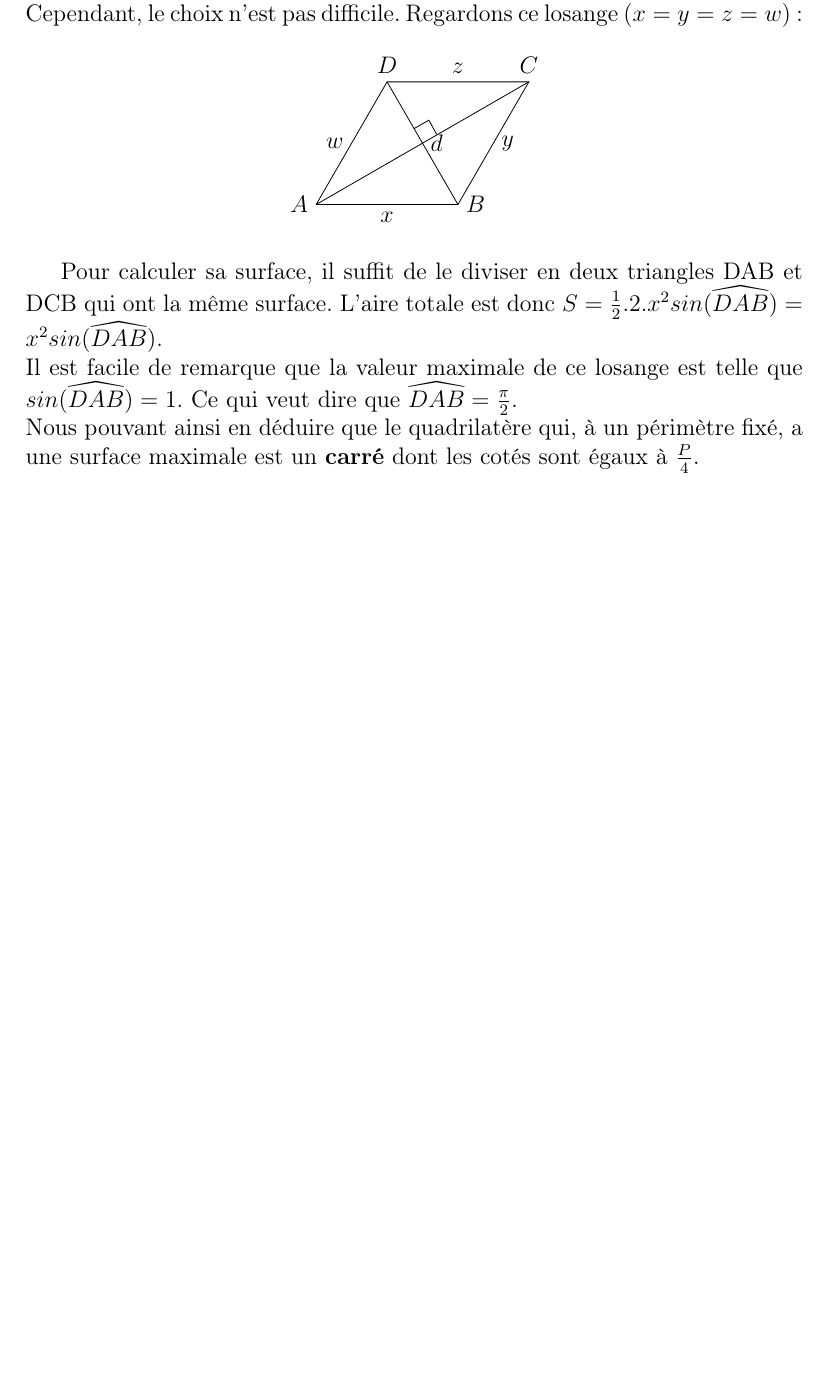
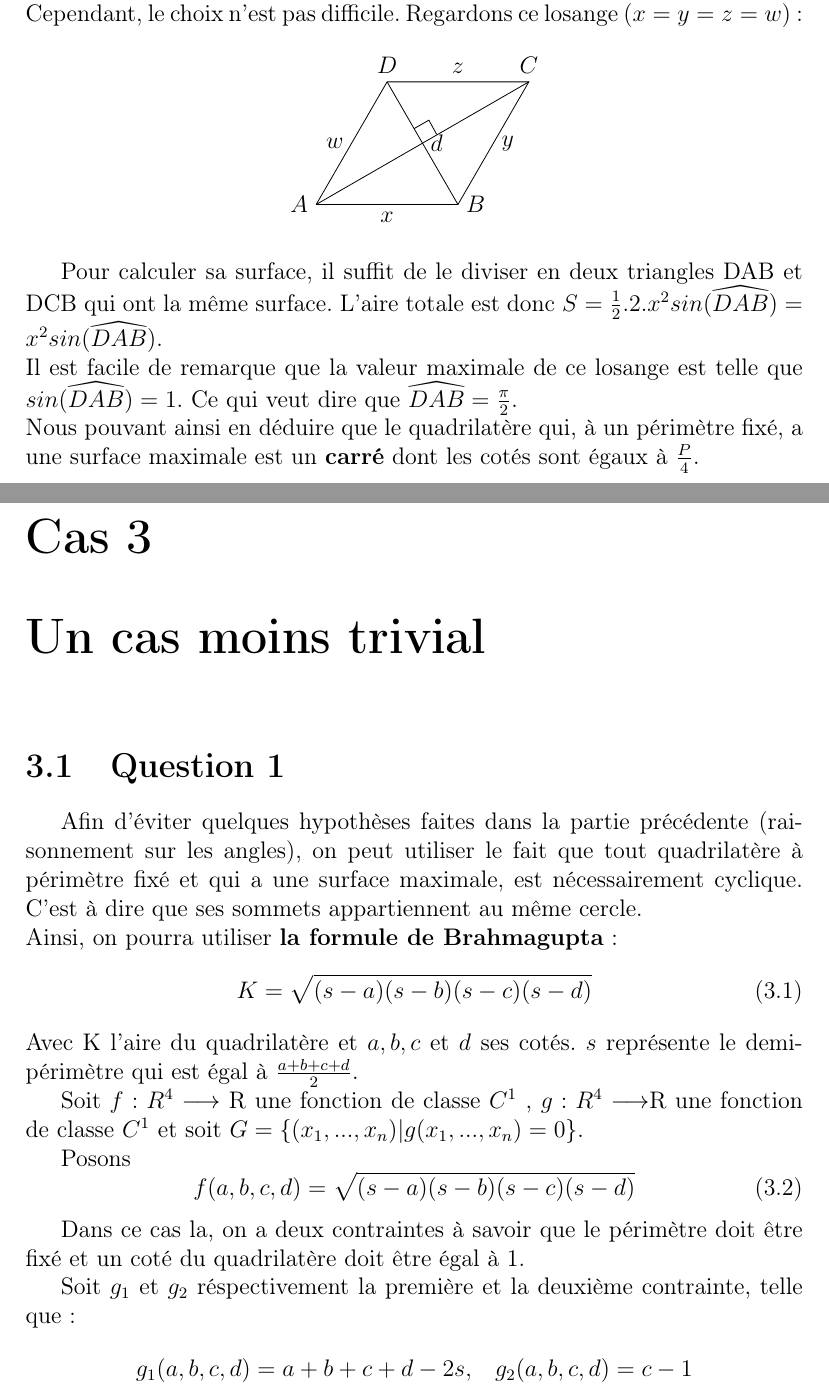
Before and after one commit to DamienCM/ANA5, a LaTeX document (Document latex/Reponse.tex): part of page 9 of 10 before the commit and two parts of pages 9 and 10 of 11 after it, the two joined at a grey line, cut so that both start at the same text, the shorter picture padded with empty space. Compiled offline with pdfLaTeX.

Commit message:
début cas moins trivial(v0.21)

```diff
--- a/Document latex/Reponse.tex
+++ b/Document latex/Reponse.tex
@@ -257,9 +257,26 @@ Cependant, le choix n'est pas difficile.\ Regardons ce losange ($x=y=z=w$) :
 Pour calculer sa surface, il suffit de le diviser en deux triangles DAB et  DCB qui ont la même surface.\ L'aire totale est donc  $S = \frac{1}{2}.2. x^{2}sin(\widehat{DAB})= x^{2}sin(\widehat{DAB})$.\\
 Il est facile de remarque que la valeur maximale de ce losange est telle que $sin(\widehat{DAB})=1$.\ Ce qui veut dire que $\widehat{DAB}=\frac{\pi}{2}$.\\
 Nous pouvant ainsi en déduire que le quadrilatère qui, à un périmètre fixé, a une surface maximale est un \textbf{carré} dont les cotés sont égaux à $\frac{P}{4}$.
+\chapter{Un cas moins trivial}
+\section{Question 1}
+Afin d'éviter quelques hypothèses faites dans la partie précédente (raisonnement sur les angles),\ on peut utiliser le fait que tout quadrilatère à périmètre fixé et qui a une surface maximale, est nécessairement cyclique. \ C'est à dire que ses sommets appartiennent au même cercle.\\
+Ainsi, on pourra utiliser \textbf{la formule de Brahmagupta}:
+\begin{equation}
+   K={\sqrt{(s-a)(s-b)(s-c)(s-d)}}
+\end{equation}
+Avec K l'aire du quadrilatère et $a,b,c$ et $d$ ses cotés.\ $s$ représente le demi-périmètre qui est égal à $\frac{a+b+c+d}{2}$.\\
+\indent Soit $f:R^{4}\longrightarrow$ R une fonction de classe $C^{1}$ , $g:R^{4}\longrightarrow$R une fonction de classe
+$C^{1}$ et soit $ G = \lbrace (x_{1},...,x_{n})\vert g(x_{1},...,x_{n})=0\rbrace.$\\
+\indent Posons
+\begin{equation}
+    f(a,b,c,d)={\sqrt{(s-a)(s-b)(s-c)(s-d)}}
+\end{equation}
 
-
-
+Dans ce cas la, on a deux contraintes à savoir que le périmètre doit être fixé et un coté du quadrilatère doit être égal à 1.\\
+\indent Soit $g_{1}$ et $g_{2}$ réspectivement la première et la deuxième contrainte, telle que:
+\begin{align*}
+     g_{1}(a,b,c,d)=a+b+c+d-2s,\quad  & g_{2}(a,b,c,d)=c-1
+\end{align*}
 \part{En dimension infinie}
 
 
```
Also changed, not shown: Document latex/Reponse.pdf, 5 other files.
